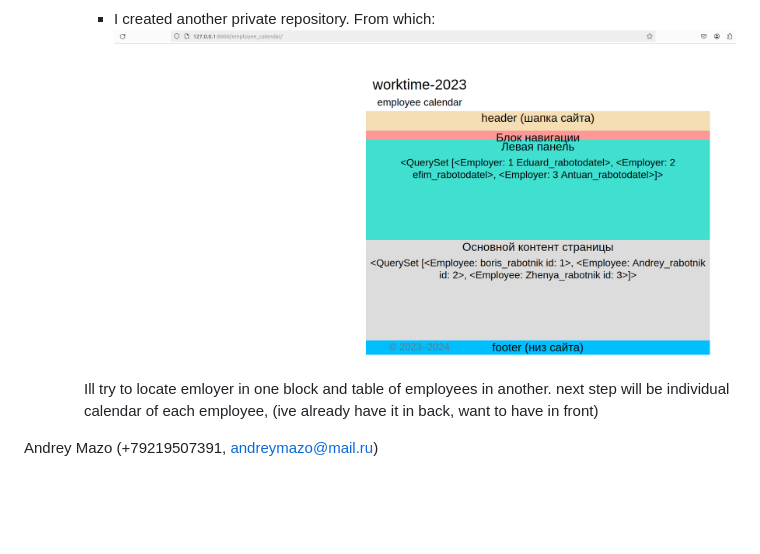
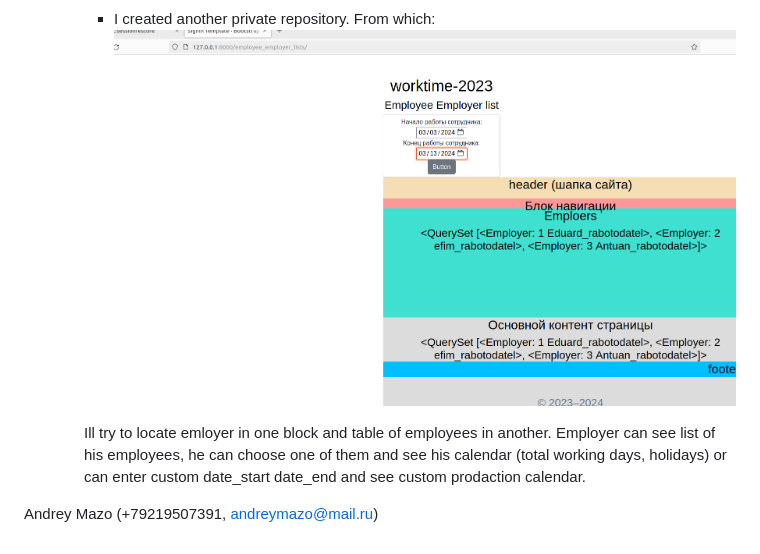
Before and after one commit to Andreymazo/WorktimeRecovered, a Markdown page: README.md, the part around the change. GitHub-like rendering; pictures changed too: media/Screenshot from 2024-03-01 09-52-18.png (added); blank space fills up the shorter version.

Commit message:
data_forms in employer_employee_lists

```diff
--- a/README.md
+++ b/README.md
@@ -50,10 +50,10 @@ To keep everything in order for each creating endpoint to make self form. For ex
         ![worktime](/media/Screenshot%20from%202024-02-14%2010-20-40.png)
 
         - I created another private repository. From which:
-        ![worktime](/media/Screenshot%20from%202024-02-24%2016-58-20.png)
+        ![worktime](/media/Screenshot%20from%202024-03-01%2009-52-18.png)
 
         Ill try to locate emloyer in one block and table of employees in another.
-        next step will be individual calendar of each employee, (ive already have it in back, want to have in front)
+        Employer can see list of his employees, he can choose one of them and see his calendar (total working days, holidays) or can enter custom date_start date_end and see custom prodaction calendar.
 
 
 
```
